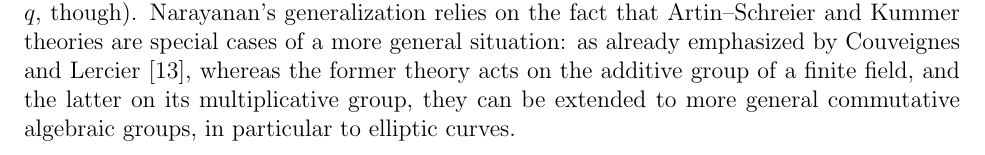
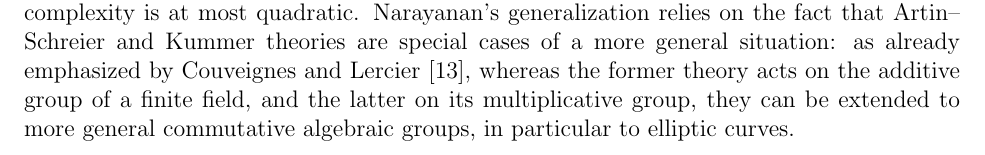
Before and after one commit to defeo/ffisom, a LaTeX paper (ffisom.tex): part of page 19 of 53 before the commit and part of page 3 of 53 after it, cut so that both start at the same text. Compiled offline with pdfLaTeX.

Commit message:
Move some mention of Narayanan's work.

```diff
--- a/ffisom.tex
+++ b/ffisom.tex
@@ -248,6 +248,14 @@ published a novel generalization of Allombert's
 algorithm~\cite{narayanan2016fast}, based on elliptic curve
 computations, and showed that its (randomized) complexity is at most
 quadratic.
+Narayanan's
+  generalization relies on the fact that Artin--Schreier and Kummer
+  theories are special cases of a more general situation:
+  as already emphasized by Couveignes and Lercier~\cite{CL08}, whereas
+  the former theory acts on the additive group of a finite field, and
+  the latter on its multiplicative group, they can be extended to more
+  general commutative algebraic groups, in particular to elliptic
+  curves.
 
 \paragraph{Our contribution}
 This work aims to be, chiefly, a complete review of all known
@@ -1412,14 +1420,6 @@ We also note that Narayanan~\cite[Sec.~5]{narayanan2016fast} recently
 published a radically different generalization
 of Allombert's algorithm with a very similar complexity in $r$ (his
 algorithm has much worse complexity in $q$, though).
-Narayanan's
-  generalization relies on the fact that Artin--Schreier and Kummer
-  theories are special cases of a more general situation:
-  as already emphasized by Couveignes and Lercier~\cite{CL08}, whereas
-  the former theory acts on the additive group of a finite field, and
-  the latter on its multiplicative group, they can be extended to more
-  general commutative algebraic groups, in particular to elliptic
-  curves.
 
 An overview of our construction is as follows. Let $r = v^d$ where $v \ne p$ is a
 prime and $d$ is a positive integer. Suppose the extension $k/\F_q$ is of degree $r$. Let $s$ be
```
